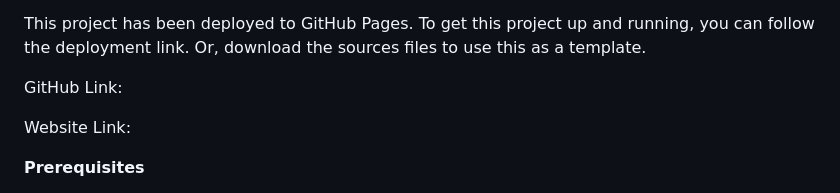
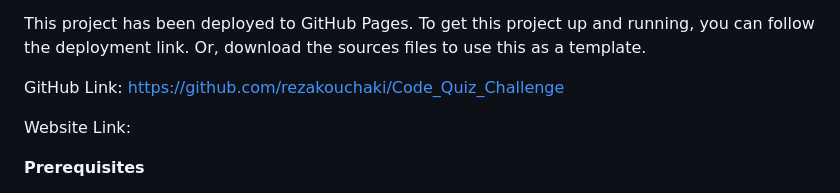
Before and after one commit to rezakouchaki/Code_Quiz_Challenge, a Markdown page: README.md, the part around the change. Drawn GitHub-style.

```diff
--- a/README.md
+++ b/README.md
@@ -8,7 +8,7 @@ determine whether the answers to a question are correct, this then generates a s
 This project has been deployed to GitHub Pages. To get this project up and running, you can follow the deployment link. Or, download the sources files to use this as a
 template.
 
-GitHub Link:
+GitHub Link: https://github.com/rezakouchaki/Code_Quiz_Challenge
 
 Website Link:
 
```
